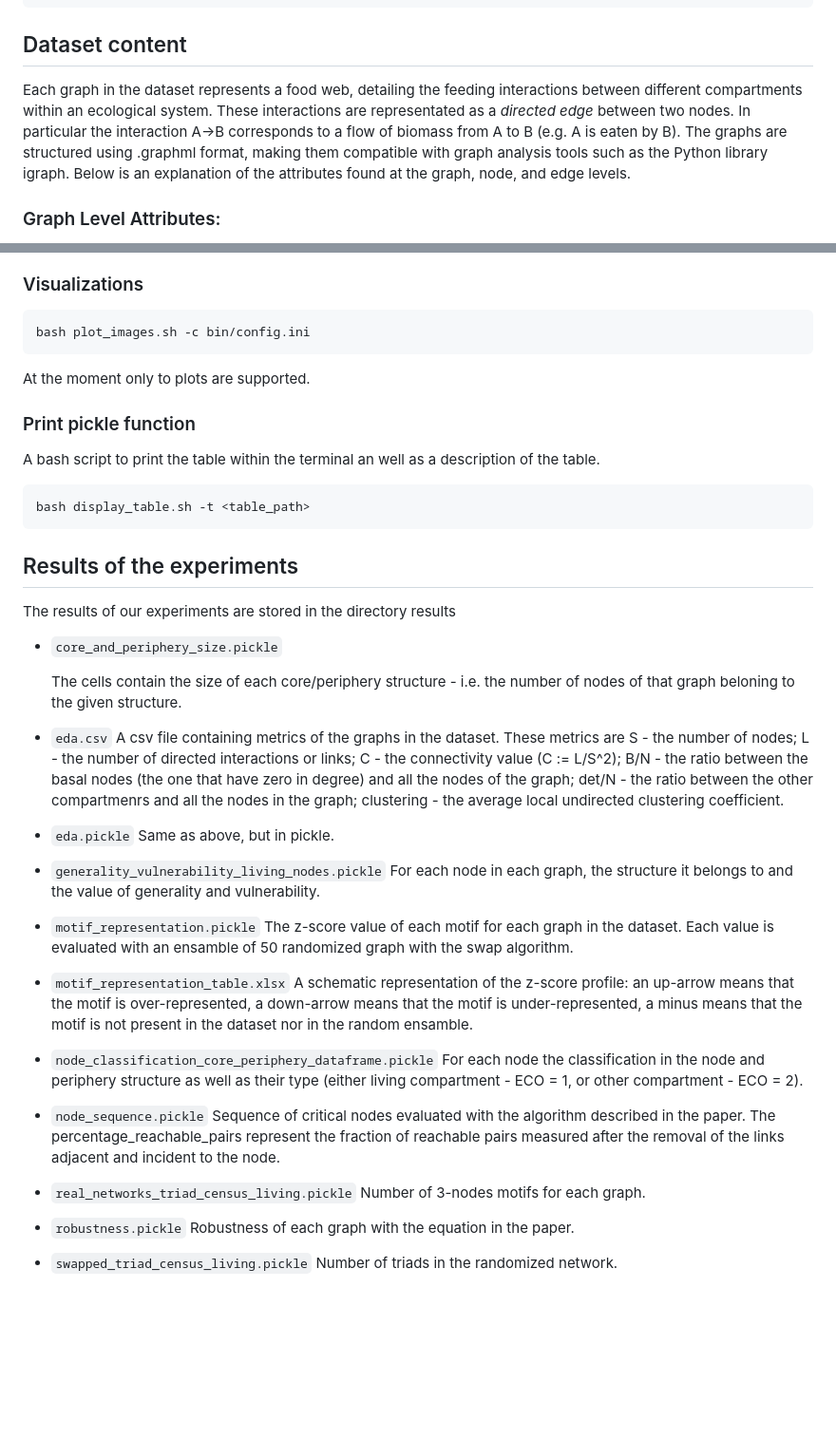
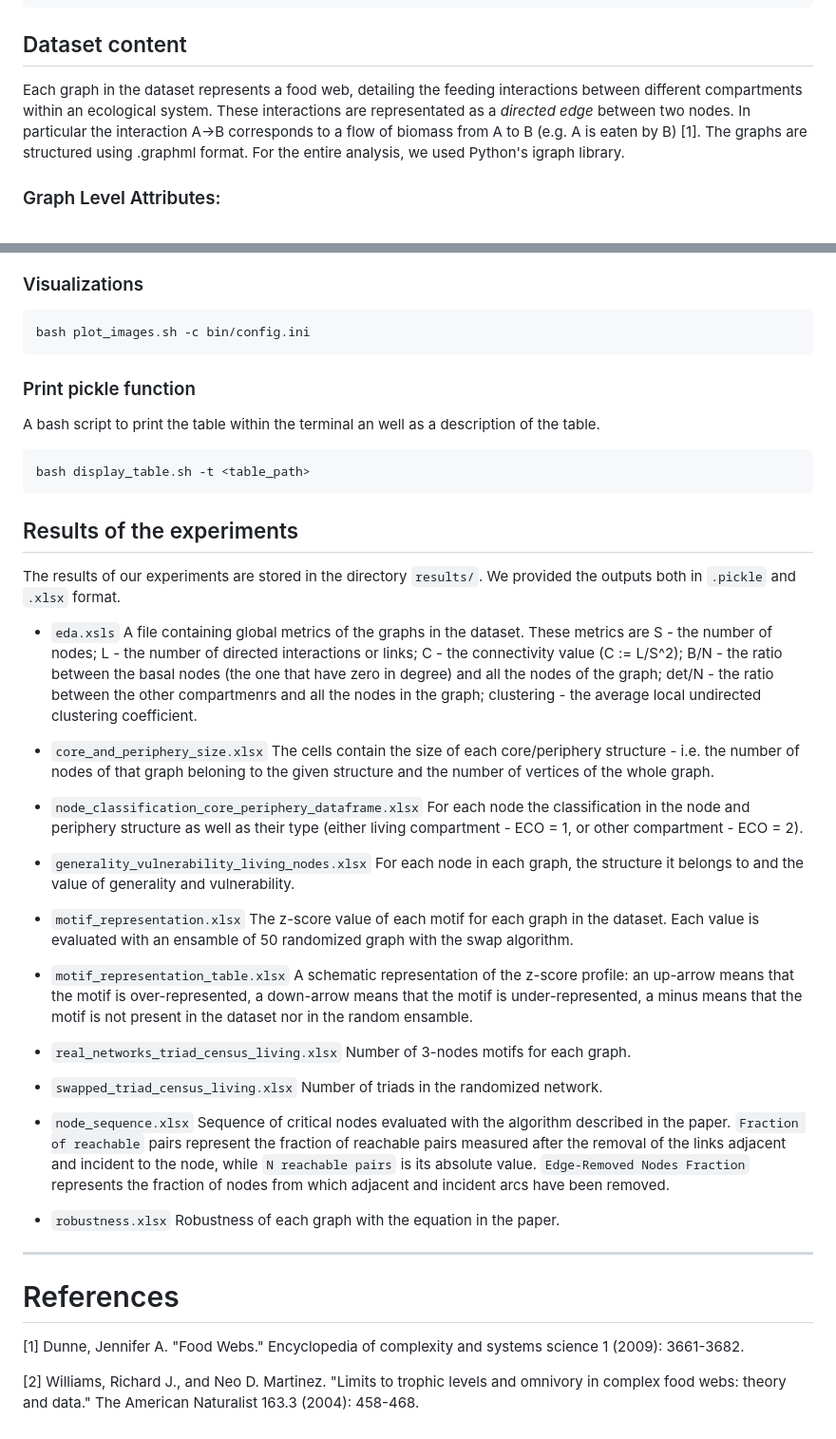
Before and after one commit to davidetorre92/AquaNet, a Markdown page: README.md, 2 parts joined by grey strips. Shown at 95% size. Drawn GitHub-style; blank space fills up the shorter version.

Commit message:
added attributes explainatio

````diff
--- a/README.md
+++ b/README.md
@@ -14,8 +14,8 @@ pip install -r requirements.txt
 
 ## Dataset content
 
-Each graph in the dataset represents a food web, detailing the feeding interactions between different compartments within an ecological system. These interactions are representated as a *directed edge* between two nodes. In particular the interaction A->B corresponds to a flow of biomass from A to B (e.g. A is eaten by B).
-The graphs are structured using .graphml format, making them compatible with graph analysis tools such as the Python library igraph. Below is an explanation of the attributes found at the graph, node, and edge levels.
+Each graph in the dataset represents a food web, detailing the feeding interactions between different compartments within an ecological system. These interactions are representated as a *directed edge* between two nodes. In particular the interaction A->B corresponds to a flow of biomass from A to B (e.g. A is eaten by B) [1].
+The graphs are structured using .graphml format. For the entire analysis, we used Python's igraph library.
 
 ### Graph Level Attributes:
 - **name**: This attribute represents the name of the food web, which typically includes the geographical location and the year of the study when available (e.g., "Yucatan (1987)"). It provides context and identification for the ecological network being represented.
@@ -67,8 +69,6 @@ bash run_experiments.sh -c bin/config.ini
 bash plot_images.sh -c bin/config.ini
 ```
 
-At the moment only to plots are supported.
-
 ### Print pickle function
 A bash script to print the table within the terminal an well as a description of the table.
 ```bash
@@ -76,38 +76,43 @@ bash display_table.sh -t <table_path>
 ```
 
 ## Results of the experiments
-The results of our experiments are stored in the directory results
+The results of our experiments are stored in the directory ```results/```. We provided the outputs both in ```.pickle``` and ```.xlsx``` format.
 
-- ```core_and_periphery_size.pickle```
+- ```eda.xsls```
+    A file containing global metrics of the graphs in the dataset. These metrics are S - the number of nodes; L - the number of directed interactions or links; C - the connectivity value (C := L/S^2); B/N - the ratio between the basal nodes (the one that have zero in degree) and all the nodes of the graph; det/N - the ratio between the other compartmenrs and all the nodes in the graph; clustering - the average local undirected clustering coefficient.
 
-    The cells contain the size of each core/periphery structure - i.e. the number of nodes of that graph beloning to the given structure.
 
-- ```eda.csv```
-    A csv file containing metrics of the graphs in the dataset. These metrics are S - the number of nodes; L - the number of directed interactions or links; C - the connectivity value (C := L/S^2); B/N - the ratio between the basal nodes (the one that have zero in degree) and all the nodes of the graph; det/N - the ratio between the other compartmenrs and all the nodes in the graph; clustering - the average local undirected clustering coefficient.
+- ```core_and_periphery_size.xlsx```
+    The cells contain the size of each core/periphery structure - i.e. the number of nodes of that graph beloning to the given structure and the number of vertices of the whole graph.
 
-- ```eda.pickle```
-    Same as above, but in pickle.
+- ```node_classification_core_periphery_dataframe.xlsx```
+    For each node the classification in the node and periphery structure as well as their type (either living compartment - ECO = 1, or other compartment - ECO = 2).
 
-- ```generality_vulnerability_living_nodes.pickle```
+- ```generality_vulnerability_living_nodes.xlsx```
     For each node in each graph, the structure it belongs to and the value of generality and vulnerability.
 
-- ```motif_representation.pickle```
+
+- ```motif_representation.xlsx```
     The z-score value of each motif for each graph in the dataset. Each value is evaluated with an ensamble of 50 randomized graph with the swap algorithm.
 
 - ```motif_representation_table.xlsx```
     A schematic representation of the z-score profile: an up-arrow means that the motif is over-represented, a down-arrow means that the motif is under-represented, a minus means that the motif is not present in the dataset nor in the random ensamble.
 
-- ```node_classification_core_periphery_dataframe.pickle```
-    For each node the classification in the node and periphery structure as well as their type (either living compartment - ECO = 1, or other compartment - ECO = 2).
-
-- ```node_sequence.pickle```
-    Sequence of critical nodes evaluated with the algorithm described in the paper. The percentage_reachable_pairs represent the fraction of reachable pairs measured after the removal of the links adjacent and incident to the node.
-
-- ```real_networks_triad_census_living.pickle```
+- ```real_networks_triad_census_living.xlsx```
     Number of 3-nodes motifs for each graph.
 
-- ```robustness.pickle```
+- ```swapped_triad_census_living.xlsx```
+    Number of triads in the randomized network.
+
+
+- ```node_sequence.xlsx```
+    Sequence of critical nodes evaluated with the algorithm described in the paper. ```Fraction of reachable``` pairs represent the fraction of reachable pairs measured after the removal of the links adjacent and incident to the node, while ```N reachable pairs``` is its absolute value. ```Edge-Removed Nodes Fraction``` represents the fraction of nodes from which adjacent and incident arcs have been removed.
+
+- ```robustness.xlsx```
     Robustness of each graph with the equation in the paper.
 
-- ```swapped_triad_census_living.pickle```
-    Number of triads in the randomized network.
+---
+# References
+[1] Dunne, Jennifer A. "Food Webs." Encyclopedia of complexity and systems science 1 (2009): 3661-3682.
+
+[2] Williams, Richard J., and Neo D. Martinez. "Limits to trophic levels and omnivory in complex food webs: theory and data." The American Naturalist 163.3 (2004): 458-468.
````
Also changed, not shown: other parts of README.md (+5 -3 lines).
